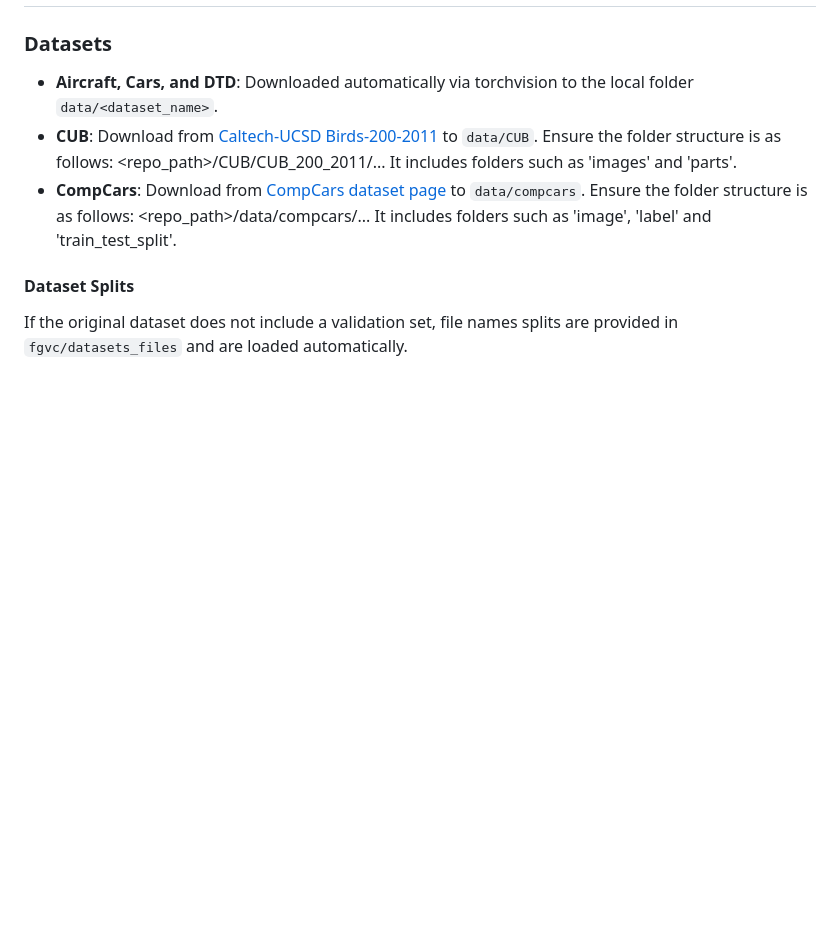
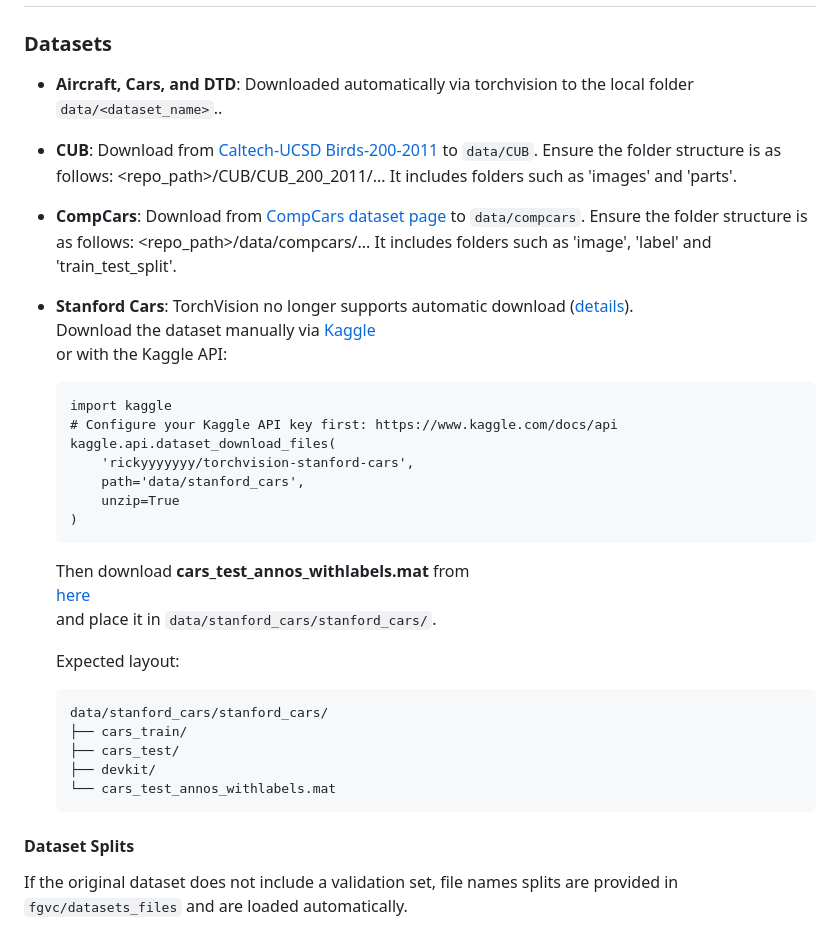
Before and after one commit to EyalMichaeli/SaSPA-Aug, a Markdown page: README.md, the part around the change. Drawn GitHub-style; blank space fills up the shorter version.

```diff
--- a/README.md
+++ b/README.md
@@ -68,9 +68,32 @@ You should see your training start at `<repo_path>/logs/dataset_name/`.
 
 ### Datasets
 
-- **Aircraft, Cars, and DTD**: Downloaded automatically via torchvision to the local folder `data/<dataset_name>`.
+- **Aircraft, Cars, and DTD**: Downloaded automatically via torchvision to the local folder `data/<dataset_name>`..
 - **CUB**: Download from [Caltech-UCSD Birds-200-2011](https://www.vision.caltech.edu/datasets/cub_200_2011/) to `data/CUB`. Ensure the folder structure is as follows: <repo_path>/CUB/CUB_200_2011/... It includes folders such as 'images' and 'parts'.
 - **CompCars**: Download from [CompCars dataset page](https://mmlab.ie.cuhk.edu.hk/datasets/comp_cars/) to `data/compcars`. Ensure the folder structure is as follows: <repo_path>/data/compcars/... It includes folders such as 'image', 'label' and 'train_test_split'.
+- **Stanford Cars**: TorchVision no longer supports automatic download ([details](https://github.com/pytorch/vision/issues/7545#issuecomment-1756774293)).
+  Download the dataset manually via [Kaggle](https://www.kaggle.com/code/subhangaupadhaya/pytorch-stanfordcars-classification/input?select=cars_test_annos_withlabels+%281%29.mat)
+  or with the Kaggle API:
+
+      import kaggle
+      # Configure your Kaggle API key first: https://www.kaggle.com/docs/api
+      kaggle.api.dataset_download_files(
+          'rickyyyyyyy/torchvision-stanford-cars',
+          path='data/stanford_cars',
+          unzip=True
+      )
+
+  Then download **cars_test_annos_withlabels.mat** from
+  [here](https://www.kaggle.com/datasets/abdelrahmant11/standford-cars-dataset-meta?resource=download&select=cars_test_annos_withlabels+%281%29.mat)
+  and place it in `data/stanford_cars/stanford_cars/`.
+
+  Expected layout:
+
+      data/stanford_cars/stanford_cars/
+      ├── cars_train/
+      ├── cars_test/
+      ├── devkit/
+      └── cars_test_annos_withlabels.mat
 
 #### Dataset Splits
 If the original dataset does not include a validation set, file names splits are provided in `fgvc/datasets_files` and are loaded automatically.
```
